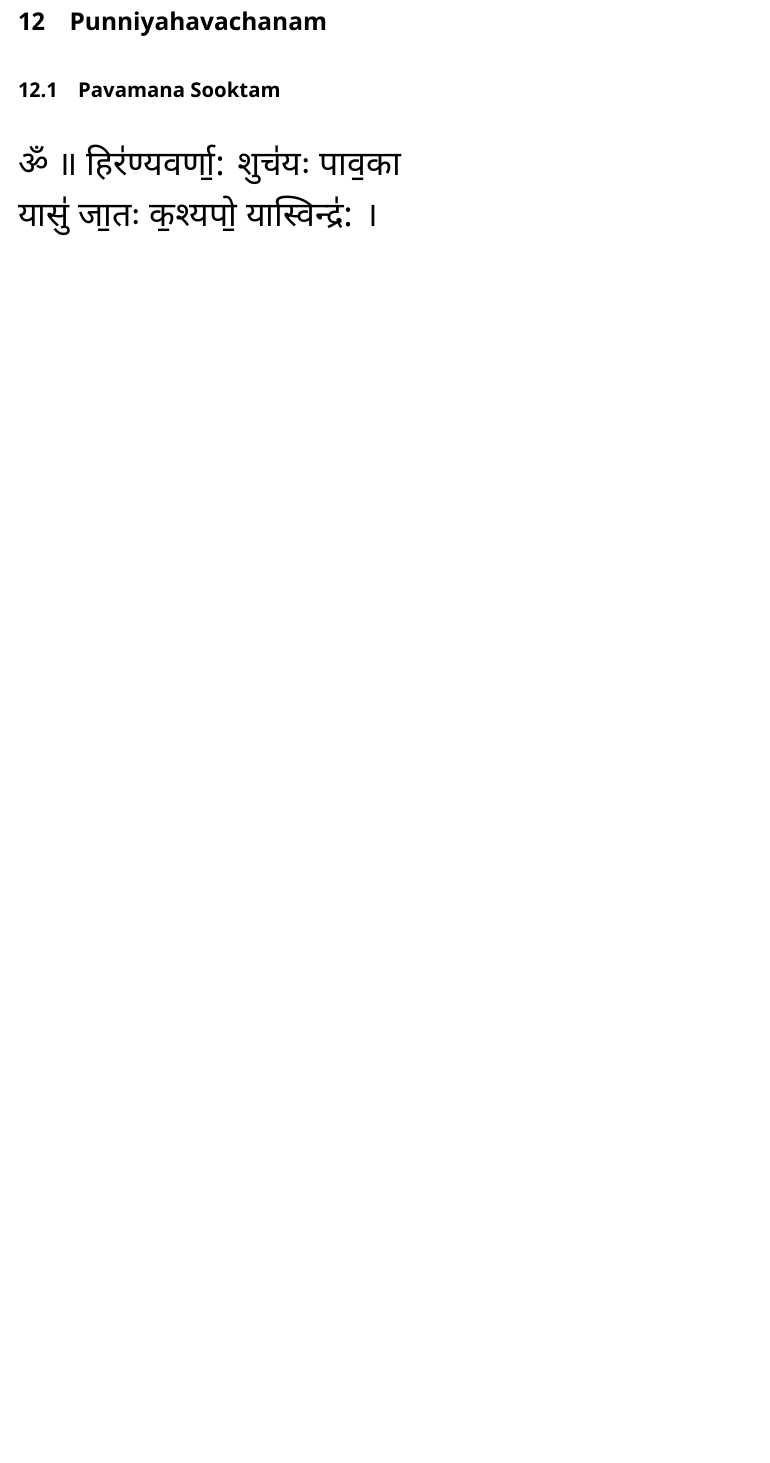
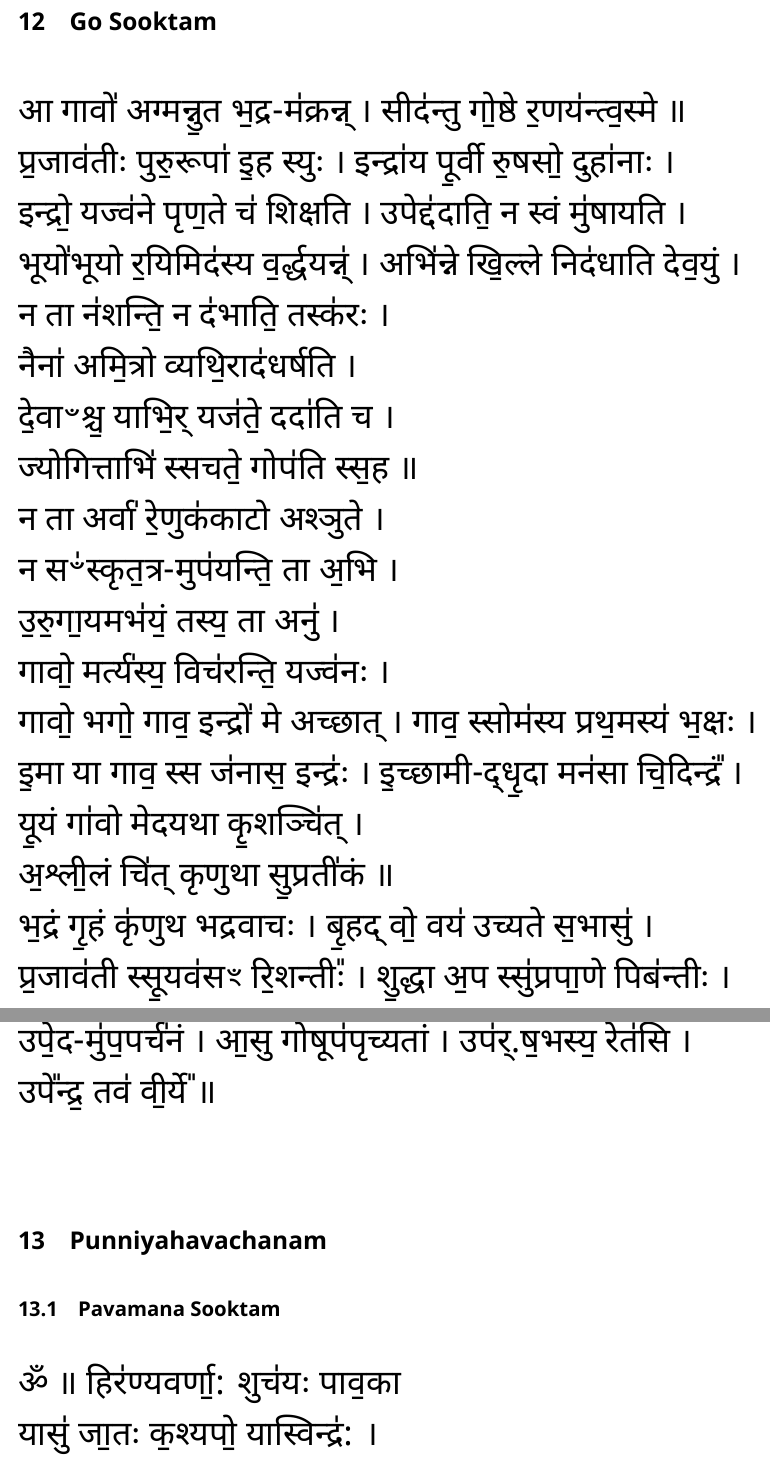
Before and after one commit to lakshmankumar12/slokas, a LaTeX document (src/sooktas.tex, which reads src/sooktas/go-sooktam.tex): part of page 27 of 48 before the commit and two parts of pages 27 and 28 of 49 after it, the two joined at a grey line, cut at the place of the change, the shorter picture padded with empty space. Compiled offline with XeLaTeX.

Commit message:
adding go sooktam

```diff
--- /dev/null
+++ b/src/sooktas/go-sooktam.tex
@@ -0,0 +1,22 @@
+\section{\eng{Go Sooktam}}
+आ गावो॑ अग्मन्नु॒त भ॒द्र-म॑क्रन्न् । सीद॑न्तु गो॒ष्ठे र॒णय॑न्त्व॒स्मे ॥\\
+प्र॒जाव॑तीः पुरु॒रूपा॑ इ॒ह स्युः । इन्द्रा॑य पू॒र्वी रु॒षसो॒ दुहा॑नाः ।\\
+इन्द्रो॒ यज्व॑ने पृण॒ते च॑ शिक्षति । उपेद्द॑दाति॒ न स्वं मु॑षायति ।\\
+भूयो॑भूयो र॒यिमिद॑स्य व॒र्द्धयन्न्॑ । अभि॑न्ने खि॒ल्ले निद॑धाति देव॒युं ।\\
+न ता न॑शन्ति॒ न द॑भाति॒ तस्क॑रः ।\\
+नैना॑ अमि॒त्रो व्यथि॒राद॑धर्षति ।\\
+दे॒वाꣲश्च॒ याभि॒र् यज॑ते॒ ददा॑ति च ।\\
+ज्योगित्ताभि॑ स्सचते॒ गोप॑ति स्स॒ह ॥\\
+न ता अर्वा॑ रे॒णुक॑काटो अश्ञुते ।\\
+न सꣲ॑स्कृत॒त्र-मुप॑यन्ति॒ ता अ॒भि ।\\
+उ॒रु॒गा॒यमभ॑यं॒ तस्य॒ ता अनु॑ ।\\
+गावो॒ मर्त्य॑स्य॒ विच॑रन्ति॒ यज्व॑नः ।\\
+गावो॒ भगो॒ गाव॒ इन्द्रो॑ मे अच्छात् । गाव॒ स्सोम॑स्य प्रथ॒मस्य॑ भ॒क्षः ।\\
+इ॒मा या गाव॒ स्स ज॑नास॒ इन्द्रः॑ । इ॒च्छामी-द्धृ॒दा मन॑सा चि॒दिन्द्रं᳚ ।\\
+यू॒यं गा॑वो मेदयथा कृ॒शञ्चि॑त् ।\\
+अ॒श्ली॒लं चि॑त् कृणुथा सु॒प्रती॑कं ॥\\
+भ॒द्रं गृ॒हं कृ॑णुथ भद्रवाचः । बृ॒हद् वो॒ वय॑ उच्यते स॒भासु॑ ।\\
+प्र॒जाव॑ती स्सू॒यव॑सꣳ रि॒शन्तीः᳚ । शु॒द्धा अ॒प स्सु॑प्रपा॒णे पिब॑न्तीः ।\\
+मा व॑ स्ते॒न ई॑शत॒ माऽघशꣳ॑सः । परि॑ वो हे॒ती रु॒द्रस्य॑ वृंज्यात् ।\\
+उपे॒द-मु॑प॒पर्च॑नं । आ॒सु गोषूप॑पृच्यतां । उप॑र्.ष॒भस्य॒ रेत॑सि ।\\
+उपे᳚न्द्र॒ तव॑ वी॒र्ये᳚ ॥\\
```
Also changed, not shown: src/sooktas.tex (+1 -0 lines).
